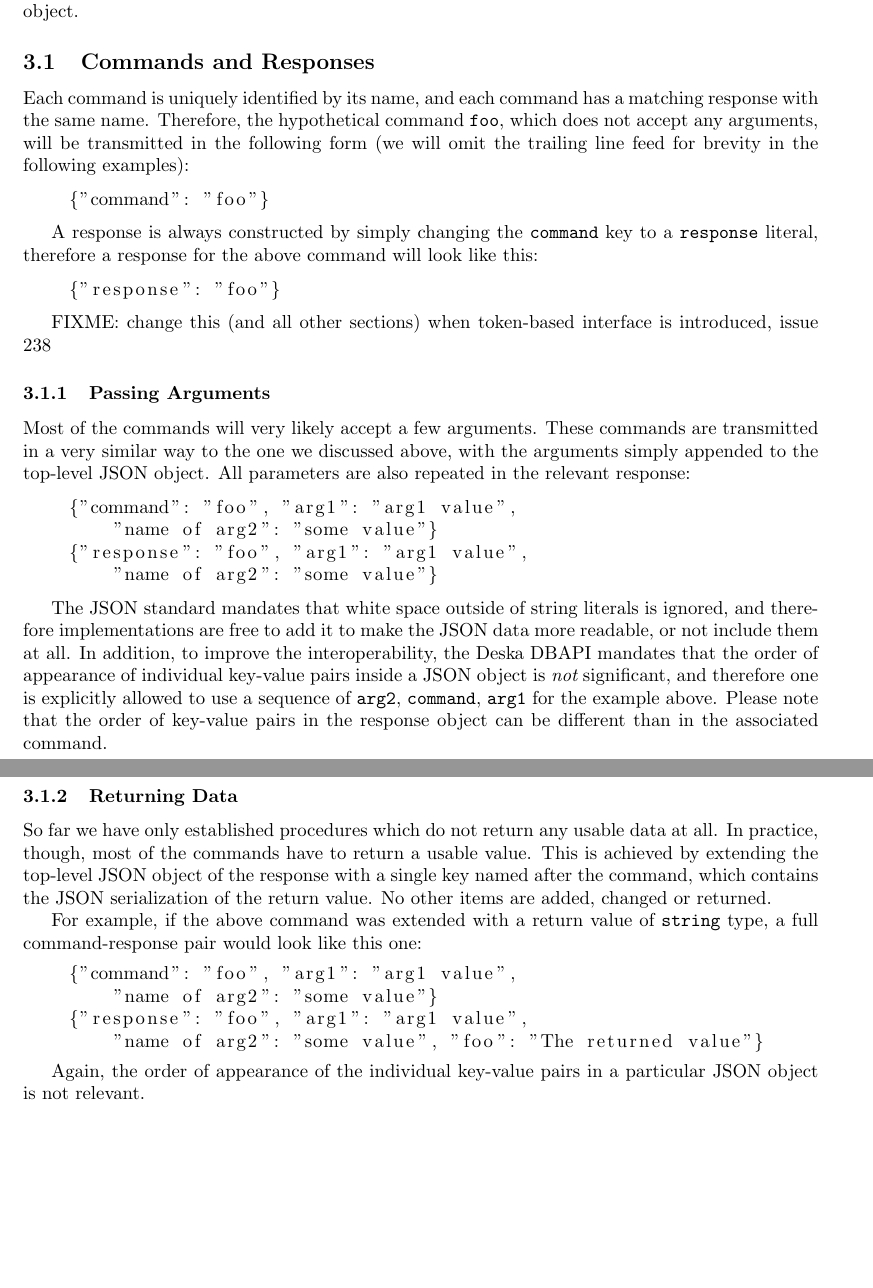
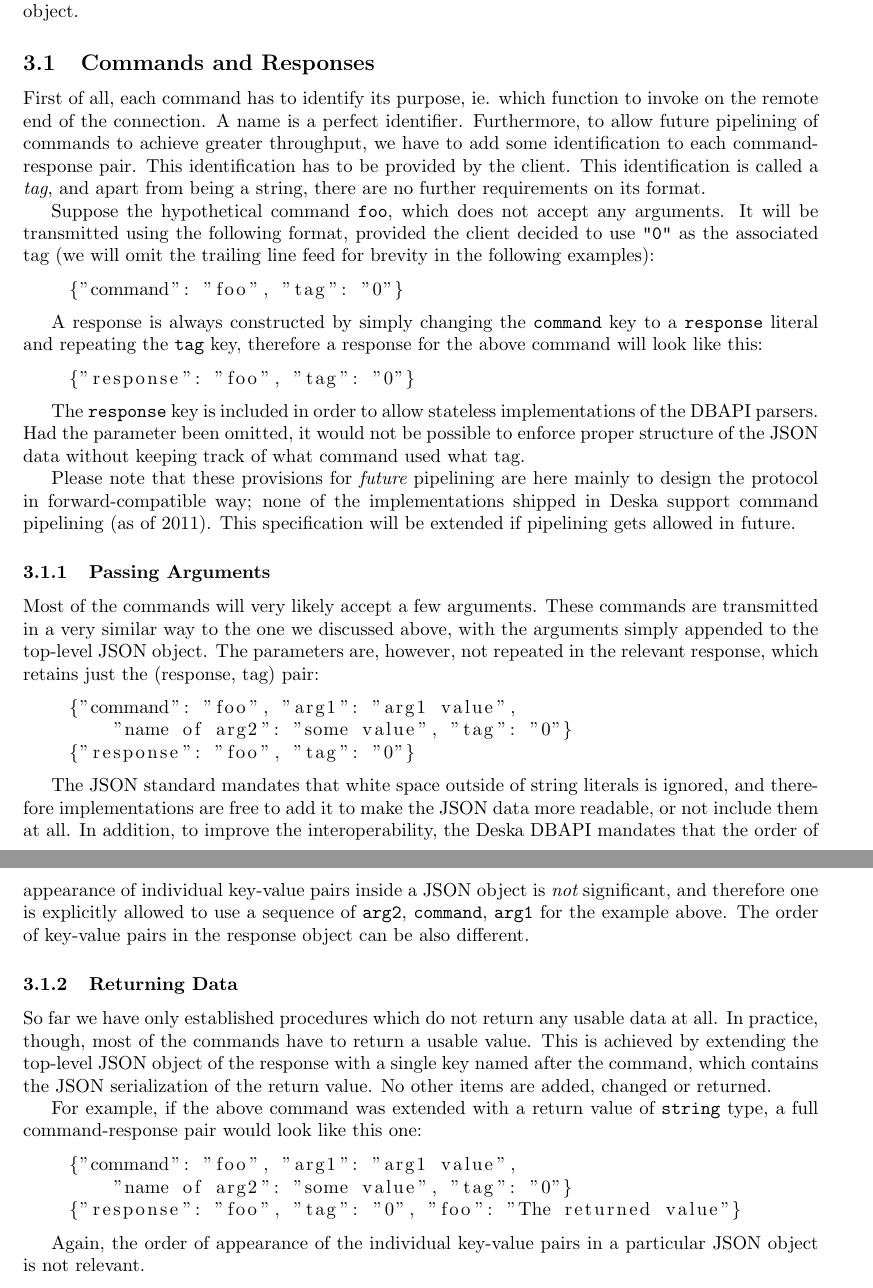
Before and after one commit to jktjkt/deska, a LaTeX paper (doc/technical/dbapi-protocol.tex): two parts of pages 2 and 3 of 17, joined at a grey line, cut so that both start at the same text, the shorter picture padded with empty space. Compiled offline with pdfLaTeX.

Commit message:
Update documentation for the token-base DBAPI command/response refactoring
refs 238

```diff
--- a/doc/technical/dbapi-protocol.tex
+++ b/doc/technical/dbapi-protocol.tex
@@ -74,42 +74,52 @@ This section defines how an abstract notion of a command or response is converte
 
 \subsection{Commands and Responses}
 
-Each command is uniquely identified by its name, and each command has a matching response with the same name. Therefore,
-the hypothetical command {\tt foo}, which does not accept any arguments, will be transmitted in the following form (we
-will omit the trailing line feed for brevity in the following examples):
+First of all, each command has to identify its purpose, ie. which function to invoke on the remote end of the
+connection.  A name is a perfect identifier.  Furthermore, to allow future pipelining of commands to achieve greater
+throughput, we have to add some identification to each command-response pair.  This identification has to be provided by
+the client.  This identification is called a {\em tag}, and apart from being a string, there are no further
+requirements on its format.
+
+Suppose the hypothetical command {\tt foo}, which does not accept any arguments.  It will be transmitted using the
+following format, provided the client decided to use {\tt "0"} as the associated tag (we will omit the trailing line
+feed for brevity in the following examples):
 
 \begin{lstlisting}
-    {"command": "foo"}
+    {"command": "foo", "tag": "0"}
 \end{lstlisting}
 
-A response is always constructed by simply changing the {\tt command} key to a {\tt response} literal, therefore a
-response for the above command will look like this:
+A response is always constructed by simply changing the {\tt command} key to a {\tt response} literal and repeating the
+{\tt tag} key, therefore a response for the above command will look like this:
 
 \begin{lstlisting}
-    {"response": "foo"}
+    {"response": "foo", "tag": "0"}
 \end{lstlisting}
 
-FIXME: change this (and all other sections) when token-based interface is introduced, issue 238
+The {\tt response} key is included in order to allow stateless implementations of the DBAPI parsers.  Had the parameter
+been omitted, it would not be possible to enforce proper structure of the JSON data without keeping track of what
+command used what tag.
+
+Please note that these provisions for {\em future} pipelining are here mainly to design the protocol in
+forward-compatible way; none of the implementations shipped in Deska support command pipelining (as of 2011).  This
+specification will be extended if pipelining gets allowed in future.
 
 \subsubsection{Passing Arguments}
 
 Most of the commands will very likely accept a few arguments.  These commands are transmitted in a very similar way to
-the one we discussed above, with the arguments simply appended to the top-level JSON object.  All parameters are also
-repeated in the relevant response:
+the one we discussed above, with the arguments simply appended to the top-level JSON object.  The parameters are,
+however, not repeated in the relevant response, which retains just the (response, tag) pair:
 
 \begin{lstlisting}
     {"command": "foo", "arg1": "arg1 value",
-        "name of arg2": "some value"}
-    {"response": "foo", "arg1": "arg1 value",
-        "name of arg2": "some value"}
+        "name of arg2": "some value", "tag": "0"}
+    {"response": "foo", "tag": "0"}
 \end{lstlisting}
 
 The JSON standard mandates that white space outside of string literals is ignored, and therefore implementations are
 free to add it to make the JSON data more readable, or not include them at all.  In addition, to improve the
 interoperability, the Deska DBAPI mandates that the order of appearance of individual key-value pairs inside a JSON
 object is {\em not} significant, and therefore one is explicitly allowed to use a sequence of {\tt arg2}, {\tt command},
-{\tt arg1} for the example above.  Please note that the order of key-value pairs in the response object can be different
-than in the associated command.
+{\tt arg1} for the example above.  The order of key-value pairs in the response object can be also different.
 
 \subsubsection{Returning Data}
 
@@ -123,9 +133,8 @@ would look like this one:
 
 \begin{lstlisting}
     {"command": "foo", "arg1": "arg1 value",
-        "name of arg2": "some value"}
-    {"response": "foo", "arg1": "arg1 value",
-        "name of arg2": "some value", "foo": "The returned value"}
+        "name of arg2": "some value", "tag": "0"}
+    {"response": "foo", "tag": "0", "foo": "The returned value"}
 \end{lstlisting}
 
 Again, the order of appearance of the individual key-value pairs in a particular JSON object is not relevant.
```
Also changed, not shown: doc/technical/dbapi-protocol.tex (14 more changed lines).
